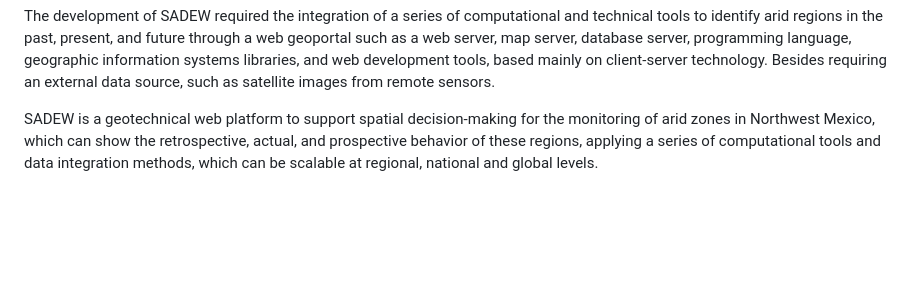
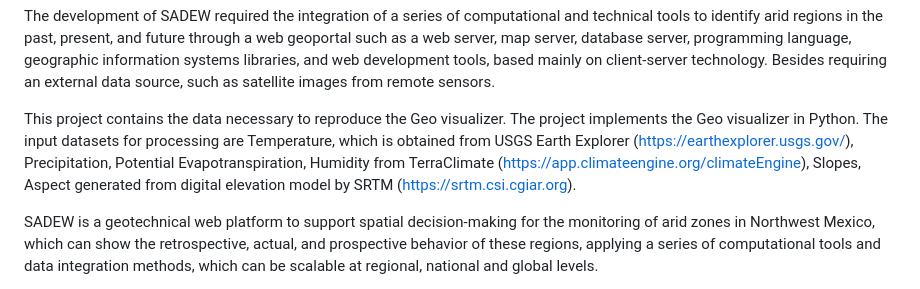
Before and after one commit to perezlidia/SADEW-AridMonitor, a Markdown page: README.md, the part around the change. Drawn GitHub-style; blank space fills up the shorter version.

```diff
--- a/README.md
+++ b/README.md
@@ -23,7 +23,7 @@ This project is an integral part of an Environmental Monitoring Program that is
 
 The development of SADEW required the integration of a series of computational and technical tools to identify arid regions in the past, present, and future through a web geoportal such as a web server, map server, database server, programming language, geographic information systems libraries, and web development tools, based mainly on client-server technology. Besides requiring an external data source, such as satellite images from remote sensors.
 
-
+This project contains the data necessary to reproduce the Geo visualizer. The project implements the Geo visualizer in Python. The input datasets for processing are Temperature, which is obtained from USGS Earth Explorer (https://earthexplorer.usgs.gov/), Precipitation, Potential Evapotranspiration, Humidity from TerraClimate (https://app.climateengine.org/climateEngine), Slopes, Aspect generated from digital elevation model by SRTM (https://srtm.csi.cgiar.org).
 
 SADEW is a geotechnical web platform to support spatial decision-making for the monitoring of arid zones in Northwest Mexico, which can show the retrospective, actual, and prospective behavior of these regions, applying a series of computational tools and data integration methods, which can be scalable at regional, national and global levels.
 
```
